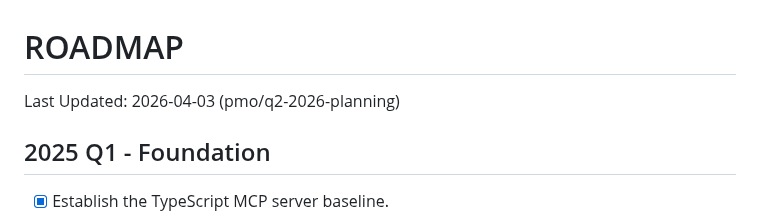
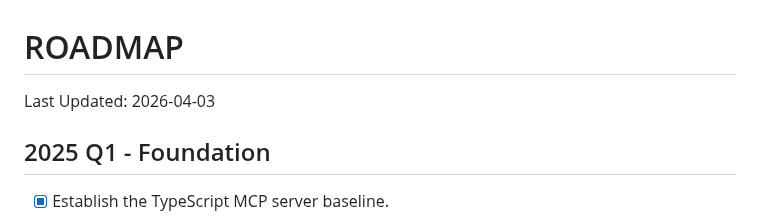
Before and after one commit to nitsuah/bb-mcp, a Markdown page: ROADMAP.md, the part around the change. Drawn GitHub-style.

```diff
--- a/ROADMAP.md
+++ b/ROADMAP.md
@@ -1,6 +1,6 @@
 # ROADMAP
 
-Last Updated: 2026-04-03 (pmo/q2-2026-planning)
+Last Updated: 2026-04-03
 
 ## 2025 Q1 - Foundation
 
```
Also changed, not shown: TASKS.md (+5 -5 lines).
